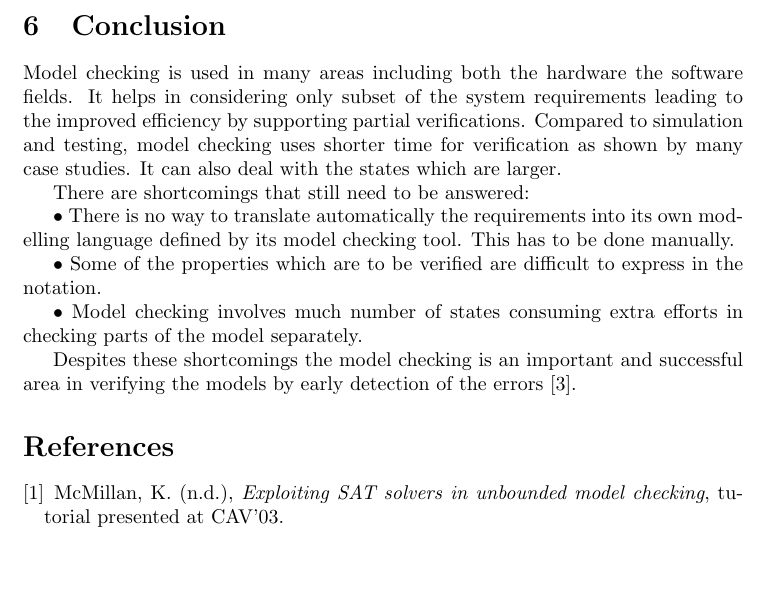
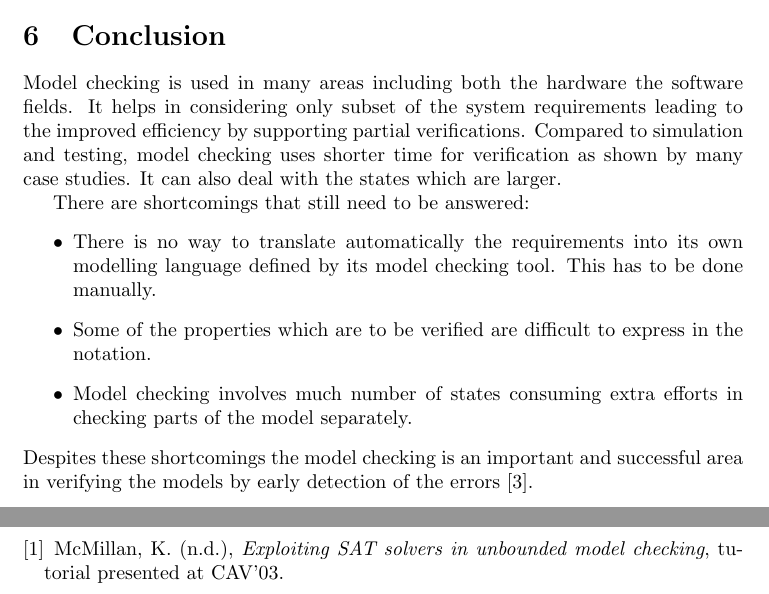
Before and after one commit to RPatne/Model-Checking, a LaTeX paper (Final.tex): part of page 6 of 7 before the commit and two parts of pages 6 and 7 of 7 after it, the two joined at a grey line, cut so that both start at the same text, the shorter picture padded with empty space. Compiled offline with pdfLaTeX.

Commit message:
Correction: use itemize-environment.

```diff
--- a/Final.tex
+++ b/Final.tex
@@ -141,22 +143,19 @@ Here NEXT is a connective formalising the "immediately after" English expression
 
 
 \section{Conclusion}
+
 Model checking is used in many areas including both the hardware the software fields. It helps in considering only subset of the system requirements leading to the improved efficiency by supporting partial verifications. Compared to simulation and testing, model checking uses shorter time for verification as shown by many case studies. It can also deal with the states which are larger.
 
 
 There are shortcomings that still need to be answered:
+\begin{itemize}
+\item There is no way to translate automatically the requirements into its own modelling language defined by its model checking tool. This has to be done manually.
+\item Some of the properties which are to be verified are difficult to express in the notation.
+\item Model checking involves much number of states consuming extra efforts in checking parts of the model separately.
+\end{itemize}
+Despites these shortcomings the model checking is an important and successful area in verifying the models by early detection of the errors [3].
 
 
-•	There is no way to translate automatically the requirements into its own modelling language defined by its model checking tool. This has to be done manually.
-
-
-•	Some of the properties which are to be verified are difficult to express in the notation.
-
-
-•	Model checking involves much number of states consuming extra efforts in checking parts of the model separately.
-
-
-Despites these shortcomings the model checking is an important and successful area in verifying the models by early detection of the errors [3].
 
 \begin{thebibliography}{}
 \bibitem{McMillan,K} McMillan, K. (n.d.), \emph{Exploiting SAT solvers in unbounded model checking}, tutorial presented at CAV'03.
```
Also changed, not shown: Final.tex (2 more changed lines).
